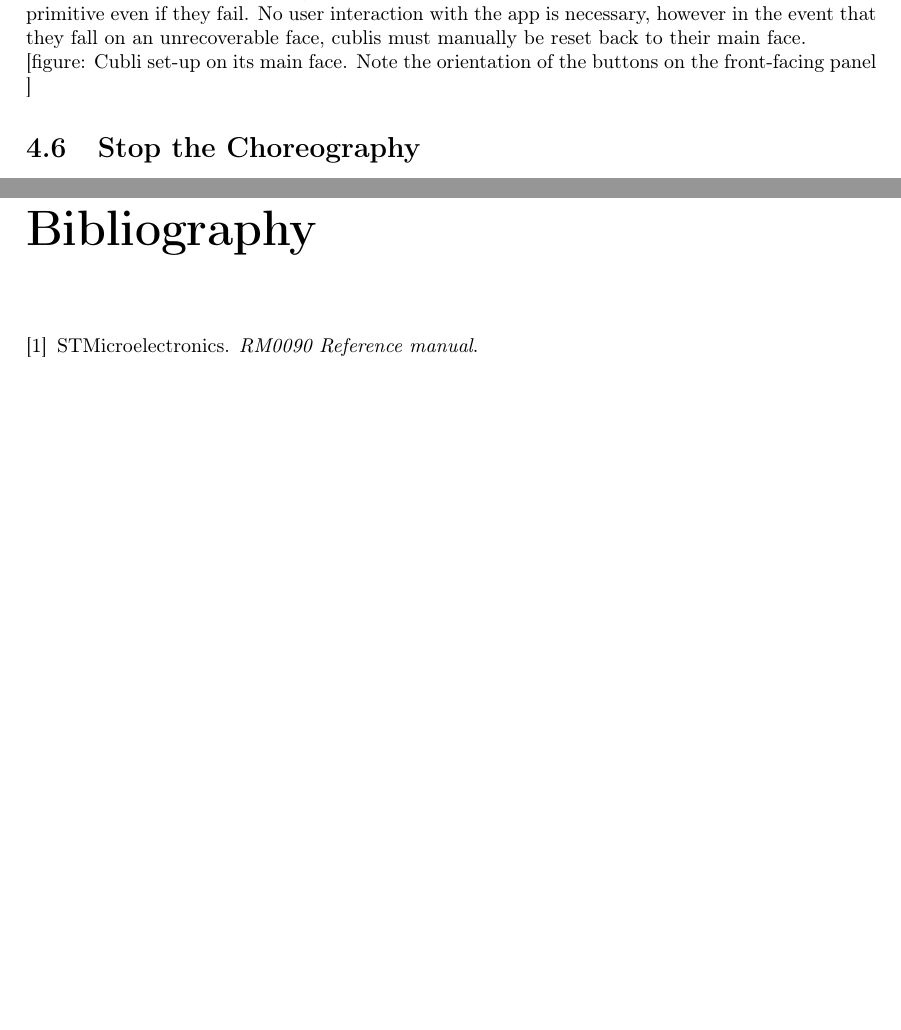
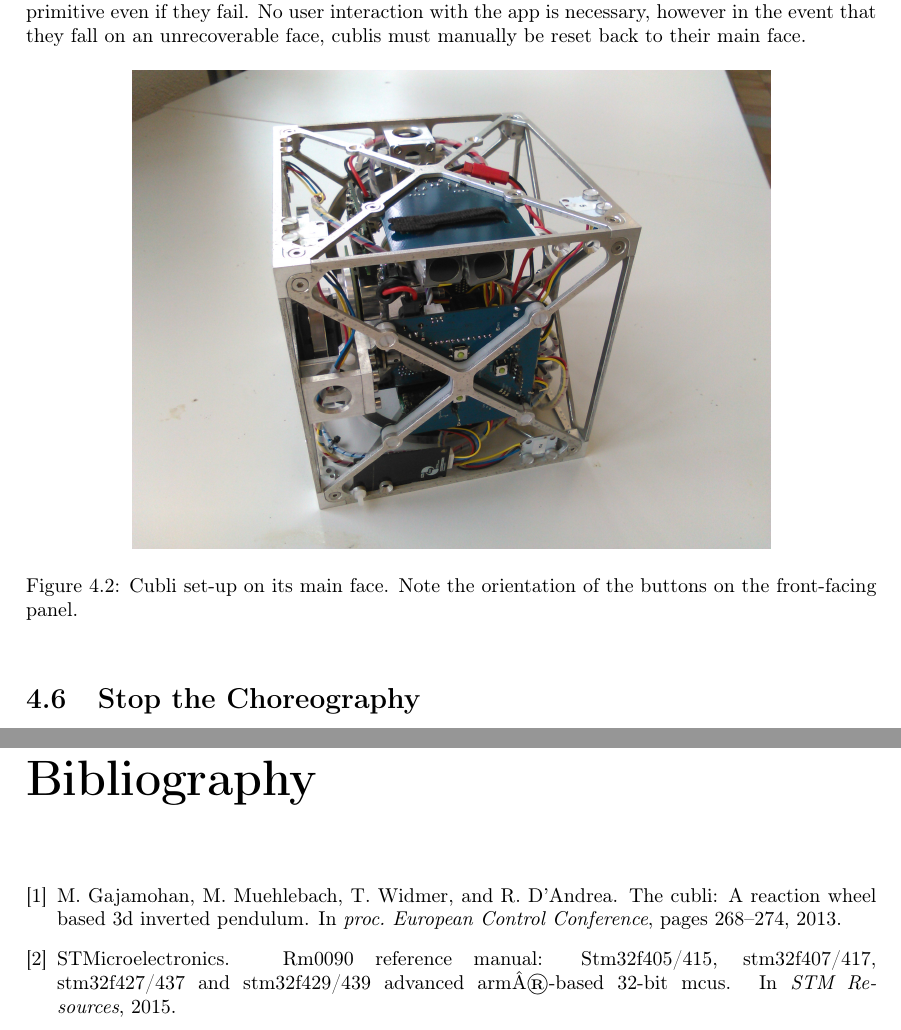
Before and after one commit to danieldugas/Cubli-Report, a LaTeX thesis (Report.tex, which reads bibliography.bib, chapters/usingthe.tex): two parts of pages 33 and 47 of 49, joined at a grey line, cut so that both start at the same text, the shorter picture padded with empty space. Compiled offline with pdfLaTeX.

Commit message:
Update on Overleaf.

```diff
--- a/bibliography.bib
+++ b/bibliography.bib
@@ -10,5 +10,5 @@
 	author={STMicroelectronics},
-    title={RM0090 Reference manual}
-    booktitle={STM32F405/415, STM32F407/417, STM32F427/437 and STM32F429/439 advanced ARM®-based 32-bit MCUs},
+    title={RM0090 Reference manual: STM32F405/415, STM32F407/417, STM32F427/437 and STM32F429/439 advanced ARM®-based 32-bit MCUs},
+    booktitle={STM Resources},
     year={2015}
 }
--- a/chapters/usingthe.tex
+++ b/chapters/usingthe.tex
@@ -88,7 +88,14 @@ It is also possible to manually cancel the countdown by pressing the "Play" butt
 
 After the countdown the choreography is started, and cubes will attempt to complete their current primitive even if they fail. No user interaction with the app is necessary, however in the event that they fall on an unrecoverable face, cublis must manually be reset back to their main face.
 
-[figure: Cubli set-up on its main face. Note the orientation of the buttons on the front-facing panel ]
+\begin{figure}[ht]
+   \centering
+   \includegraphics[width=0.75\textwidth]{img/MainFace.jpg}
+   \caption{Cubli set-up on its main face. Note the orientation of the buttons on the front-facing panel.}
+   \label{img:MainFace}
+\end{figure}
+
+
 \section{Stop the Choreography}
 
 The choreography stops automatically when it reaches its natural end, that is when all cubes have completed their last primitive. \\
```
Also changed, not shown: chapters/introduction.tex (+1 -1 lines), bibliography.bib (2 more changed lines).
